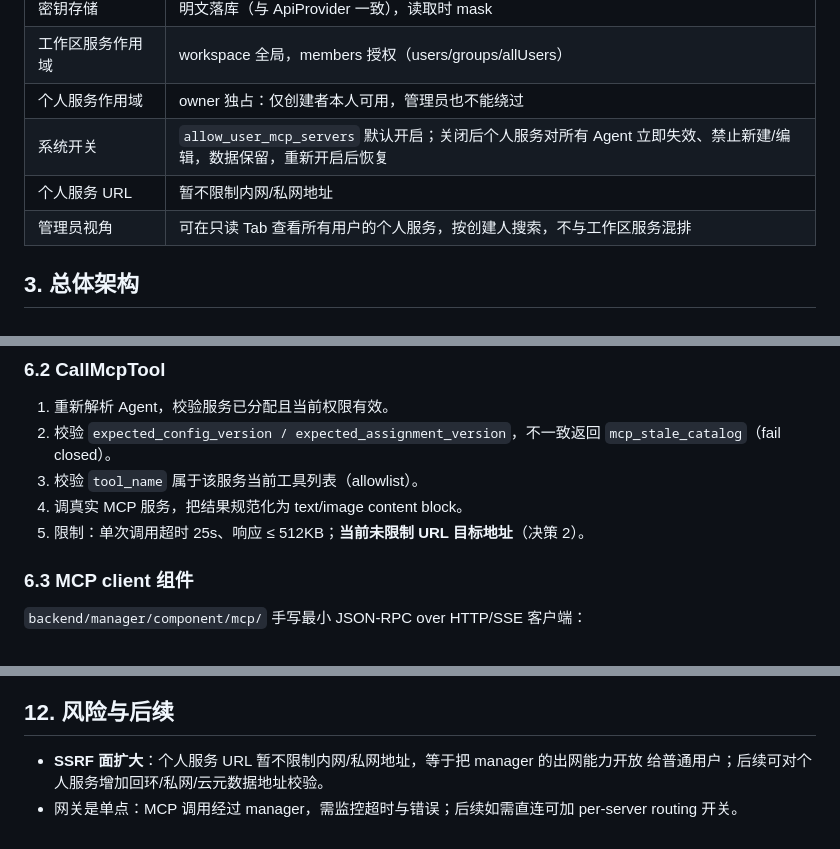
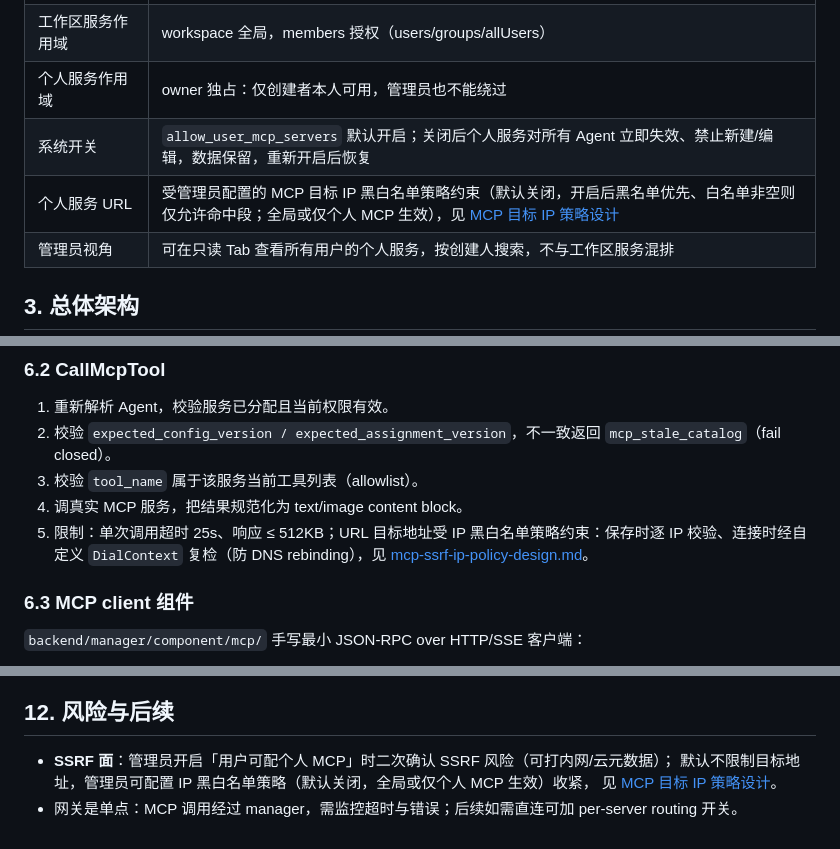
Before and after one commit to Ranxy/laelia, a Markdown page: docs/plan/mcp-service-management-design.md, 3 parts joined by grey strips. Drawn GitHub-style.

Commit message:
docs: add MCP target IP policy (SSRF) design

```diff
--- a/docs/plan/mcp-service-management-design.md
+++ b/docs/plan/mcp-service-management-design.md
@@ -24,7 +24,7 @@ MCP 工具加载进 LLM runtime（ACP runtime 与内置 pi runtime 都支持）
 | 工作区服务作用域 | workspace 全局，members 授权（users/groups/allUsers） |
 | 个人服务作用域 | owner 独占：仅创建者本人可用，管理员也不能绕过 |
 | 系统开关 | `allow_user_mcp_servers` 默认开启；关闭后个人服务对所有 Agent 立即失效、禁止新建/编辑，数据保留，重新开启后恢复 |
-| 个人服务 URL | 暂不限制内网/私网地址 |
+| 个人服务 URL | 受管理员配置的 MCP 目标 IP 黑白名单策略约束（默认关闭，开启后黑名单优先、白名单非空则仅允许命中段；全局或仅个人 MCP 生效），见 [MCP 目标 IP 策略设计](mcp-ssrf-ip-policy-design.md) |
 | 管理员视角 | 可在只读 Tab 查看所有用户的个人服务，按创建人搜索，不与工作区服务混排 |
 
 ## 3. 总体架构
@@ -210,7 +210,7 @@ message McpTool {
    `mcp_stale_catalog`（fail closed）。
 3. 校验 `tool_name` 属于该服务当前工具列表（allowlist）。
 4. 调真实 MCP 服务，把结果规范化为 text/image content block。
-5. 限制：单次调用超时 25s、响应 ≤ 512KB；**当前未限制 URL 目标地址**（决策 2）。
+5. 限制：单次调用超时 25s、响应 ≤ 512KB；URL 目标地址受 IP 黑白名单策略约束：保存时逐 IP 校验、连接时经自定义 `DialContext` 复检（防 DNS rebinding），见 [mcp-ssrf-ip-policy-design.md](mcp-ssrf-ip-policy-design.md)。
 
 ### 6.3 MCP client 组件
 
@@ -342,7 +342,8 @@ daemon 是机器侧唯一出口，统一输出 **MCP wire JSON**（
 
 ## 12. 风险与后续
 
-- **SSRF 面扩大**：个人服务 URL 暂不限制内网/私网地址，等于把 manager 的出网能力开放
-  给普通用户；后续可对个人服务增加回环/私网/云元数据地址校验。
+- **SSRF 面**：管理员开启「用户可配个人 MCP」时二次确认 SSRF 风险（可打内网/云元数据）；
+  默认不限制目标地址，管理员可配置 IP 黑白名单策略（默认关闭，全局或仅个人 MCP 生效）收紧，
+  见 [MCP 目标 IP 策略设计](mcp-ssrf-ip-policy-design.md)。
 - 网关是单点：MCP 调用经过 manager，需监控超时与错误；后续如需直连可加 per-server
   routing 开关。
```
Also changed, not shown: docs/plan/mcp-ssrf-ip-policy-design.md (added, +301 -0 lines).
